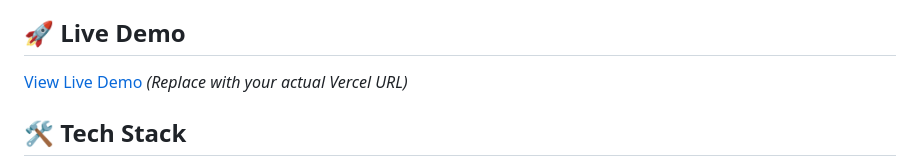
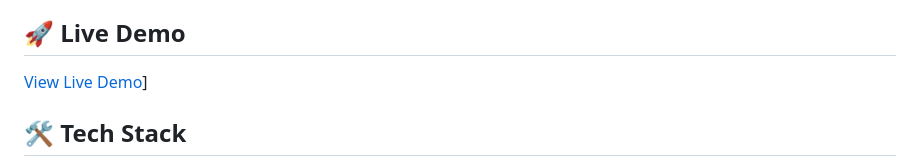
Before and after one commit to umarJ-max/Rolling-Dice-Simulater, a Markdown page: README.md, the part around the change. Drawn GitHub-style.

```diff
--- a/README.md
+++ b/README.md
@@ -16,7 +16,7 @@ A modern, interactive dice rolling simulator built with Flask and deployed on Ve
 
 ## 🚀 Live Demo
 
-[View Live Demo](https://your-app-name.vercel.app) *(Replace with your actual Vercel URL)*
+[View Live Demo]([[https://your-app-name.vercel.app)]
 
 ## 🛠️ Tech Stack
 
```
